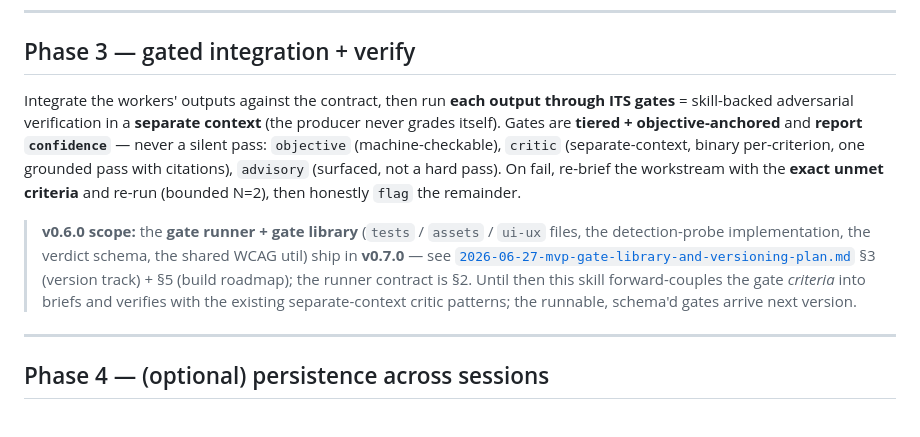
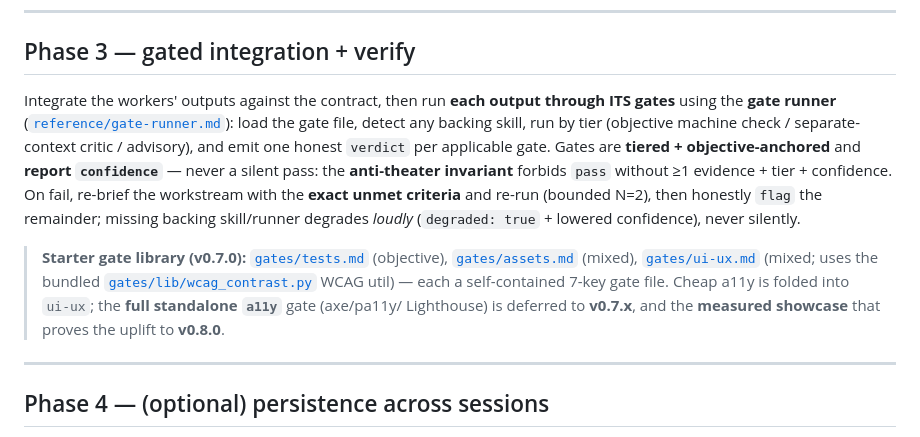
Before and after one commit to pawelsloboda5/agentic-swarm, a Markdown page: skills/architect/SKILL.md, the part around the change. Rendered like a GitHub page.

Commit message:
feat(architect): wire Phase 3 to the gate runner + library
Phase 3 now runs each output through its gates via reference/gate-runner.md and the shipped gates/<id>.md
files (verdict + anti-theater invariant + graceful degradation). The use-case->gate map flips
{tests, assets, ui-ux} from "criteria-now/runner-v0.7" to "active (runner shipped)"; full standalone
a11y stays future, the measured showcase stays v0.8.

Co-Authored-By: Claude Opus 4.8 (1M context) <noreply@anthropic.com>

```diff
--- a/skills/architect/SKILL.md
+++ b/skills/architect/SKILL.md
@@ -136,19 +136,20 @@ architect's job is *what to brief*; `/agentic-swarm`'s job is *running it safely
 
 ## Phase 3 — gated integration + verify
 
-Integrate the workers' outputs against the contract, then run **each output through ITS gates** =
-skill-backed adversarial verification in a **separate context** (the producer never grades itself).
-Gates are **tiered + objective-anchored** and **report `confidence`** — never a silent pass: `objective`
-(machine-checkable), `critic` (separate-context, binary per-criterion, one grounded pass with
-citations), `advisory` (surfaced, not a hard pass). On fail, re-brief the workstream with the **exact
-unmet criteria** and re-run (bounded N=2), then honestly `flag` the remainder.
+Integrate the workers' outputs against the contract, then run **each output through ITS gates** using the
+**gate runner** ([`reference/gate-runner.md`](reference/gate-runner.md)): load the gate file, detect any
+backing skill, run by tier (objective machine check / separate-context critic / advisory), and emit one
+honest `verdict` per applicable gate. Gates are **tiered + objective-anchored** and **report `confidence`**
+— never a silent pass: the **anti-theater invariant** forbids `pass` without ≥1 evidence + tier +
+confidence. On fail, re-brief the workstream with the **exact unmet criteria** and re-run (bounded N=2),
+then honestly `flag` the remainder; missing backing skill/runner degrades *loudly* (`degraded: true` +
+lowered confidence), never silently.
 
-> **v0.6.0 scope:** the **gate runner + gate library** (`tests` / `assets` / `ui-ux` files, the
-> detection-probe implementation, the verdict schema, the shared WCAG util) ship in **v0.7.0** — see
-> [`2026-06-27-mvp-gate-library-and-versioning-plan.md`](../../docs/plans/2026-06-27-mvp-gate-library-and-versioning-plan.md)
-> §3 (version track) + §5 (build roadmap); the runner contract is §2. Until then this skill
-> forward-couples the gate *criteria* into briefs and verifies with the
-> existing separate-context critic patterns; the runnable, schema'd gates arrive next version.
+> **Starter gate library (v0.7.0):** [`gates/tests.md`](gates/tests.md) (objective),
+> [`gates/assets.md`](gates/assets.md) (mixed), [`gates/ui-ux.md`](gates/ui-ux.md) (mixed; uses the
+> bundled [`gates/lib/wcag_contrast.py`](gates/lib/wcag_contrast.py) WCAG util) — each a self-contained
+> 7-key gate file. Cheap a11y is folded into `ui-ux`; the **full standalone `a11y`** gate (axe/pa11y/
+> Lighthouse) is deferred to **v0.7.x**, and the **measured showcase** that proves the uplift to **v0.8.0**.
 
 ---
 
```
Also changed, not shown: 1 other file.
